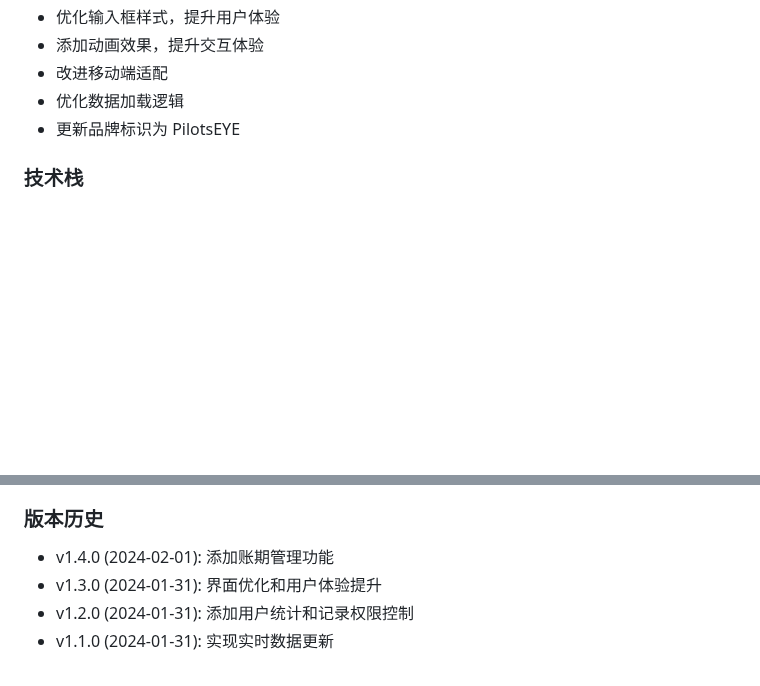
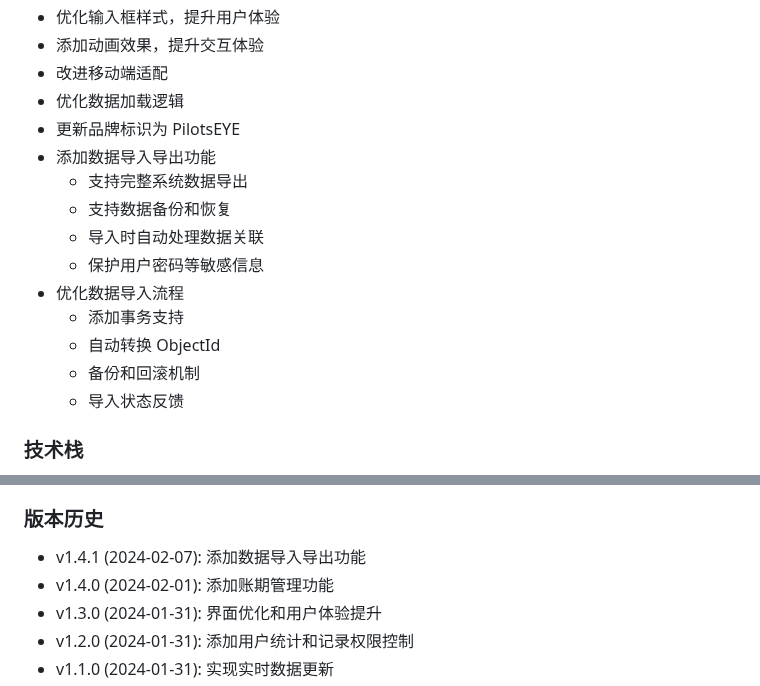
Before and after one commit to YFFKJB/accounting-system-new, a Markdown page: README.md, 2 parts joined by grey strips. GitHub-like rendering; blank space fills up the shorter version.

```diff
--- a/README.md
+++ b/README.md
@@ -31,6 +31,16 @@
 - 改进移动端适配
 - 优化数据加载逻辑
 - 更新品牌标识为 PilotsEYE
+- 添加数据导入导出功能
+  - 支持完整系统数据导出
+  - 支持数据备份和恢复
+  - 导入时自动处理数据关联
+  - 保护用户密码等敏感信息
+- 优化数据导入流程
+  - 添加事务支持
+  - 自动转换 ObjectId
+  - 备份和回滚机制
+  - 导入状态反馈
 
 ### 技术栈
 - 前端：原生 JavaScript + TailwindCSS + Remix Icons
@@ -77,6 +87,7 @@
   - createdBy: ObjectId (操作人ID)
 
 ### 版本历史
+- v1.4.1 (2024-02-07): 添加数据导入导出功能
 - v1.4.0 (2024-02-01): 添加账期管理功能
 - v1.3.0 (2024-01-31): 界面优化和用户体验提升
 - v1.2.0 (2024-01-31): 添加用户统计和记录权限控制
```
Also changed, not shown: other parts of README.md (+44 -1 lines).
